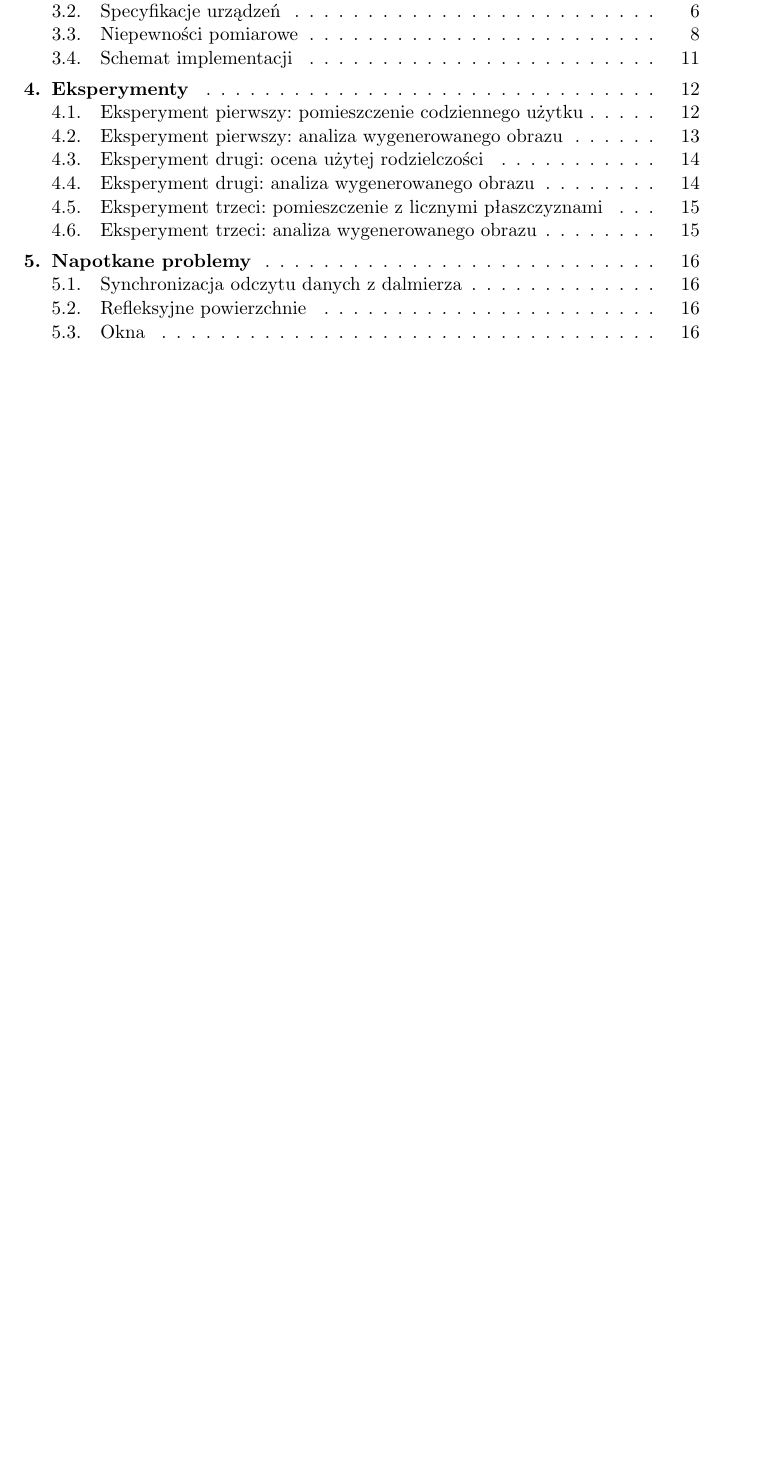
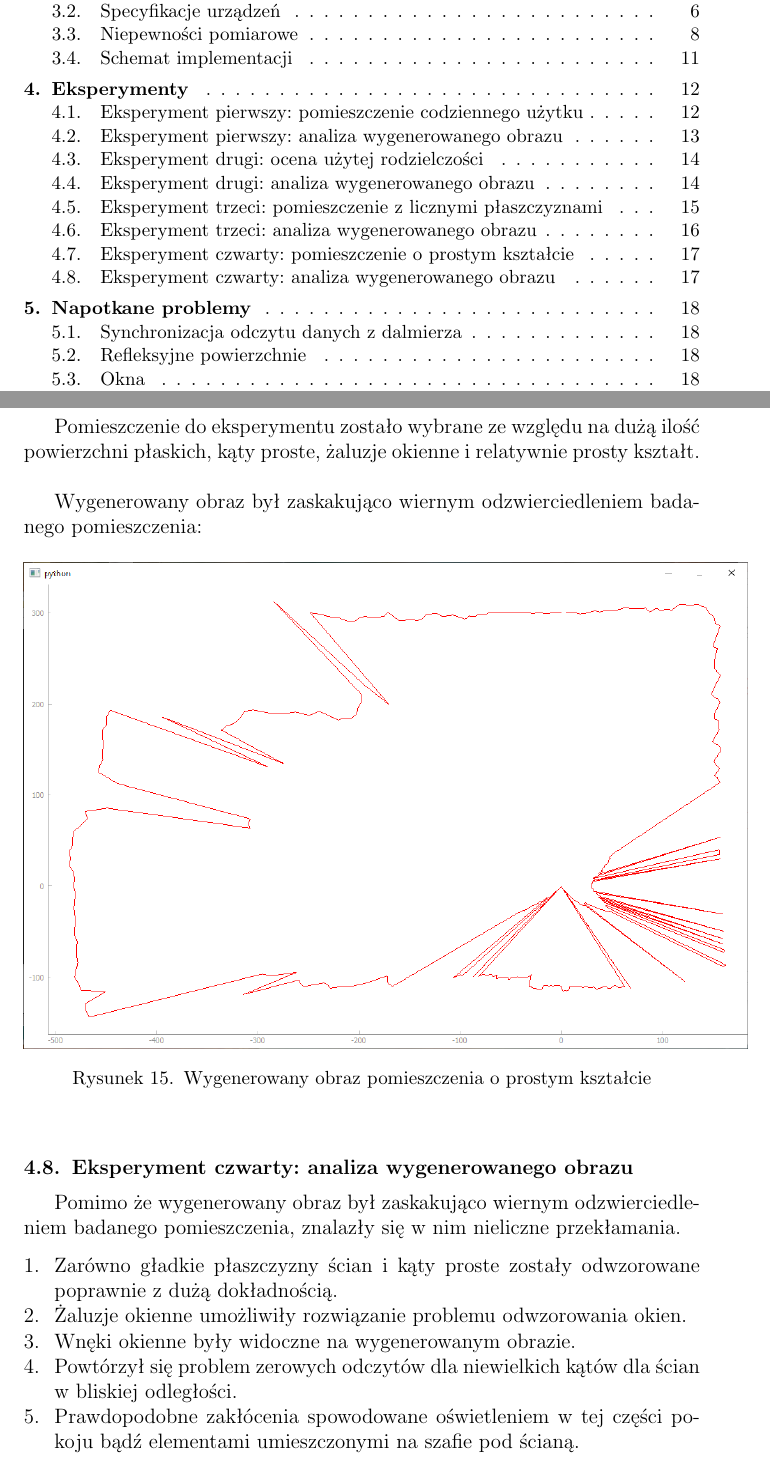
Before and after one commit to KP191458/Lidar2d, a LaTeX thesis (Thesis/thesis.tex, which reads Thesis/06_experiments.tex): part of page 2 of 18 before the commit and two parts of pages 2 and 17 of 20 after it, the two joined at a grey line, cut so that both start at the same text, the shorter picture padded with empty space. Compiled offline with pdfLaTeX.

Commit message:
3rd and 4th experiment described.

```diff
--- a/Thesis/06_experiments.tex
+++ b/Thesis/06_experiments.tex
@@ -76,3 +85,26 @@ Wygenerowany obraz zawierał liczne drobne przekłamania:
     \item Falista powierzchnia firanek została odwzorowana.
     \item Liczne zerowe odczyty. Pogarszały one obraz ale nie uniemożliwiały rozpoznania kształtu pomieszczenia.
 \end{enumerate}
+
+\newpage
+\subsection {Eksperyment czwarty: pomieszczenie o prostym kształcie}
+Pomieszczenie do eksperymentu zostało wybrane ze względu na dużą ilość powierzchni płaskich, kąty proste, żaluzje okienne i relatywnie prosty kształt.\\
+
+Wygenerowany obraz był zaskakująco wiernym odzwierciedleniem badanego pomieszczenia:
+\begin{figure}[h]
+    \centering
+    \includegraphics[scale=0.4]{experiment_4_plot}
+    \caption{Wygenerowany obraz pomieszczenia o prostym kształcie}
+    \label{fig:experiment_4_plot}
+\end{figure}
+
+\subsection {Eksperyment czwarty: analiza wygenerowanego obrazu}
+Pomimo że wygenerowany obraz był zaskakująco wiernym odzwierciedleniem badanego pomieszczenia, znalazły się w nim nieliczne przekłamania.
+
+\begin{enumerate}
+    \item Zarówno gładkie płaszczyzny ścian i kąty proste zostały odwzorowane poprawnie z dużą dokładnością.
+    \item Żaluzje okienne umożliwiły rozwiązanie problemu odwzorowania okien.
+    \item Wnęki okienne były widoczne na wygenerowanym obrazie.
+    \item Powtórzył się problem zerowych odczytów dla niewielkich kątów dla ścian w bliskiej odległości.
+    \item Prawdopodobne zakłócenia spowodowane oświetleniem w tej części pokoju bądź elementami umieszczonymi na szafie pod ścianą.
+\end{enumerate}
```
Also changed, not shown: Thesis/images/experiment_3_plot.png (added), Thesis/images/experiment_4_plot.png (added), Thesis/06_experiments.tex (11 more changed lines).
